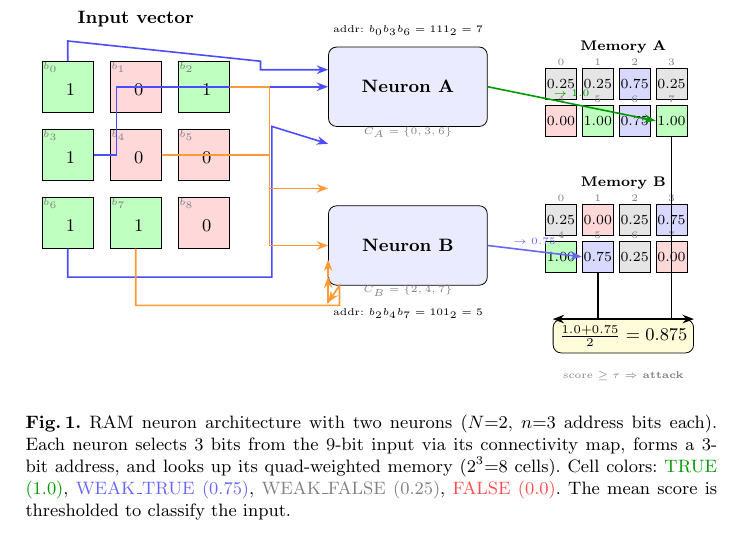
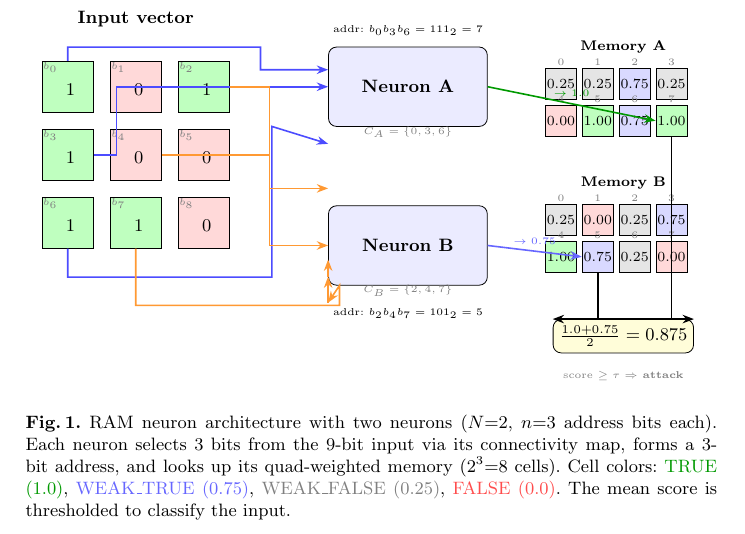
Before and after one commit to lacg/wnn, a LaTeX paper (paper/main.tex): part of page 3 of 12, cut so that both start at the same text. Compiled offline with pdfLaTeX.

Commit message:
b0 arrow: all 90° angles, straight horizontal above input row
Co-Authored-By: Claude Opus 4.6 (1M context) <noreply@anthropic.com>

```diff
--- a/paper/main.tex
+++ b/paper/main.tex
@@ -182,9 +182,9 @@ address width~$n$, and connectivity maps~$C$ collectively as the
 \node[font=\tiny, gray] at (6.0, -1.2) {$C_B = \{2, 4, 7\}$};
 
 % === Connections to Neuron A (blue): bits 0, 3, 6 ===
-% b0: go up slightly, right along top of input row, then down to neuron level, then right into Neuron A
-\draw[conn, blue!70] (in0.north) -- ++(0, 0.35)
-  -- (3.4, 2.85) -- (3.4, 2.7) -- ([yshift=3mm]nA.west);
+% b0: straight up, straight right, straight down to neuron level, straight right into Neuron A
+\draw[conn, blue!70] (in0.north) -- (0, 3.1)
+  -- (3.4, 3.1) -- (3.4, 2.7) -- ([yshift=3mm]nA.west);
 
 % b3 (middle-left, 0,1.2): go right, straight to Neuron A middle
 \draw[conn, blue!70] (in3.east) -- ++(0.4, 0) |- (nA.west);
```
Also changed, not shown: paper/main.pdf.
